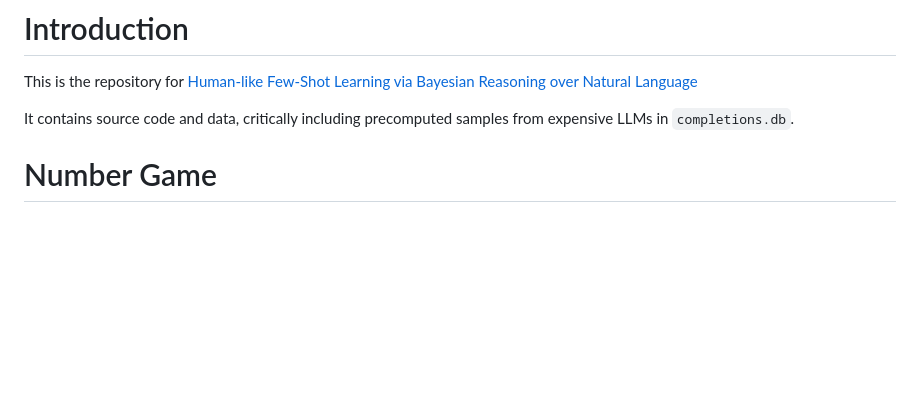
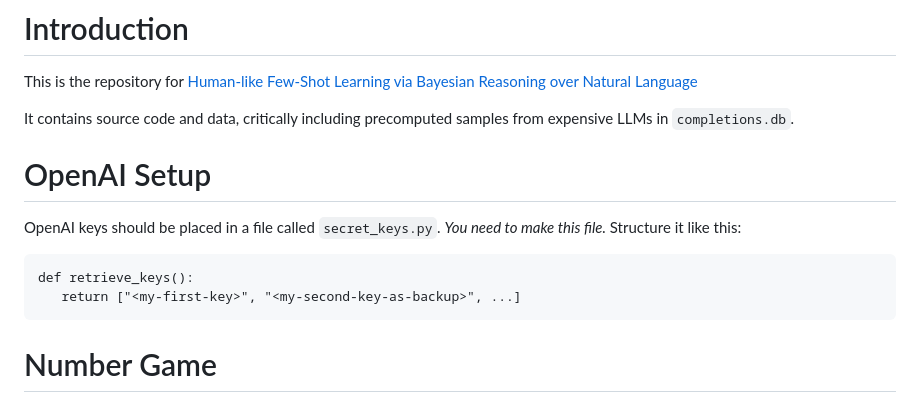
Before and after one commit to ellisk42/humanlike_fewshot_learning, a Markdown page: Readme.md, the part around the change. Rendered like a GitHub page; blank space fills up the shorter version.

````diff
--- a/Readme.md
+++ b/Readme.md
@@ -4,6 +4,15 @@ This is the repository for [Human-like Few-Shot Learning via
 Bayesian Reasoning over Natural Language](https://arxiv.org/abs/2306.02797)
 
 It contains source code and data, critically including precomputed samples from expensive LLMs in `completions.db`.
+
+# OpenAI Setup
+
+OpenAI keys should be placed in a file called `secret_keys.py`. *You need to make this file.* Structure it like this:
+
+```
+def retrieve_keys():
+   return ["<my-first-key>", "<my-second-key-as-backup>", ...]
+```
 
 # Number Game
 
````
